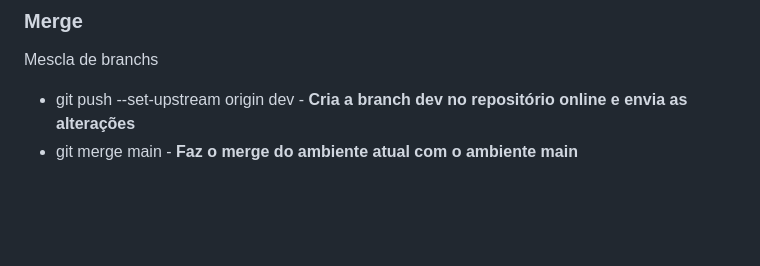
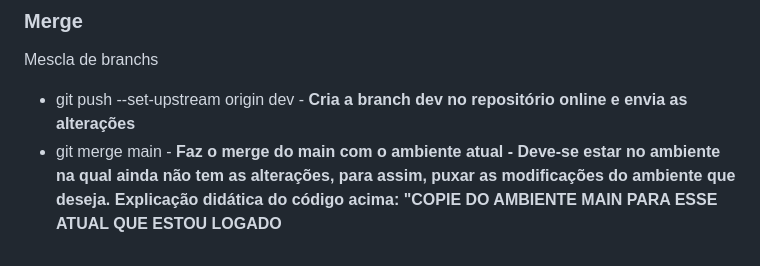
Before and after one commit to lpc1990/curso-frontend, a Markdown page: README.md, the part around the change. GitHub-like rendering; blank space fills up the shorter version.

Commit message:
subindo as alterações puxadas do ambiente dev

```diff
--- a/README.md
+++ b/README.md
@@ -65,4 +65,4 @@ São ramificações ou versões paralelas do código, como se fossem mesas de tr
 Mescla de branchs
 
 - git push --set-upstream origin dev - **Cria a branch dev no repositório online e envia as alterações**
-- git merge main - **Faz o merge do ambiente atual com o ambiente main**
+- git merge main - **Faz o merge do main com o ambiente atual - Deve-se estar no ambiente na qual ainda não tem as alterações, para assim, puxar as modificações do ambiente que deseja. Explicação didática do código acima: "COPIE DO AMBIENTE MAIN PARA ESSE ATUAL QUE ESTOU LOGADO**
```
